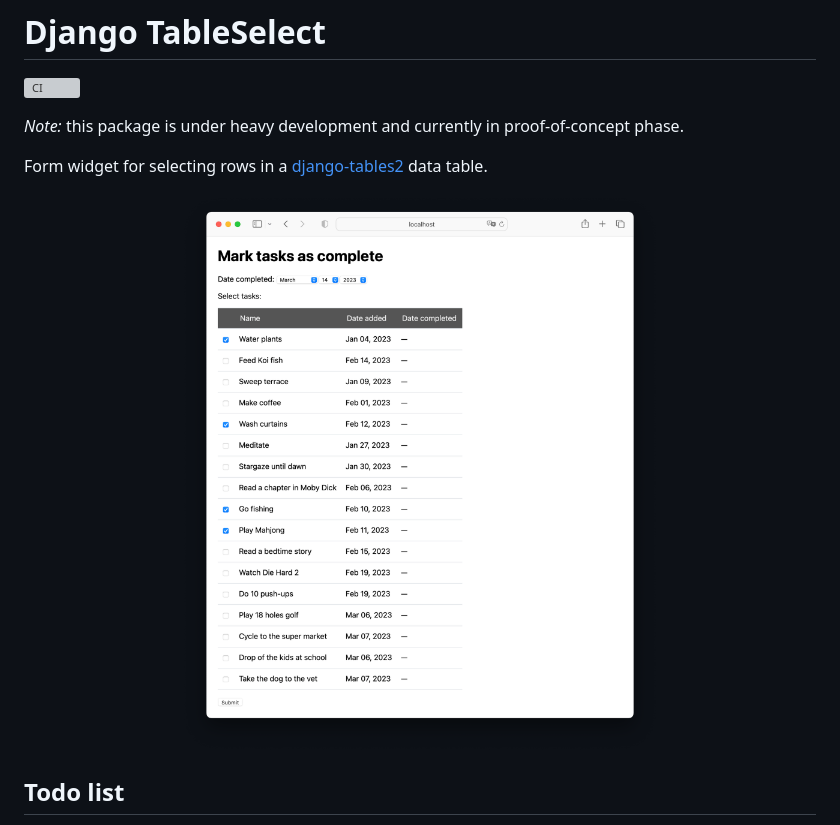
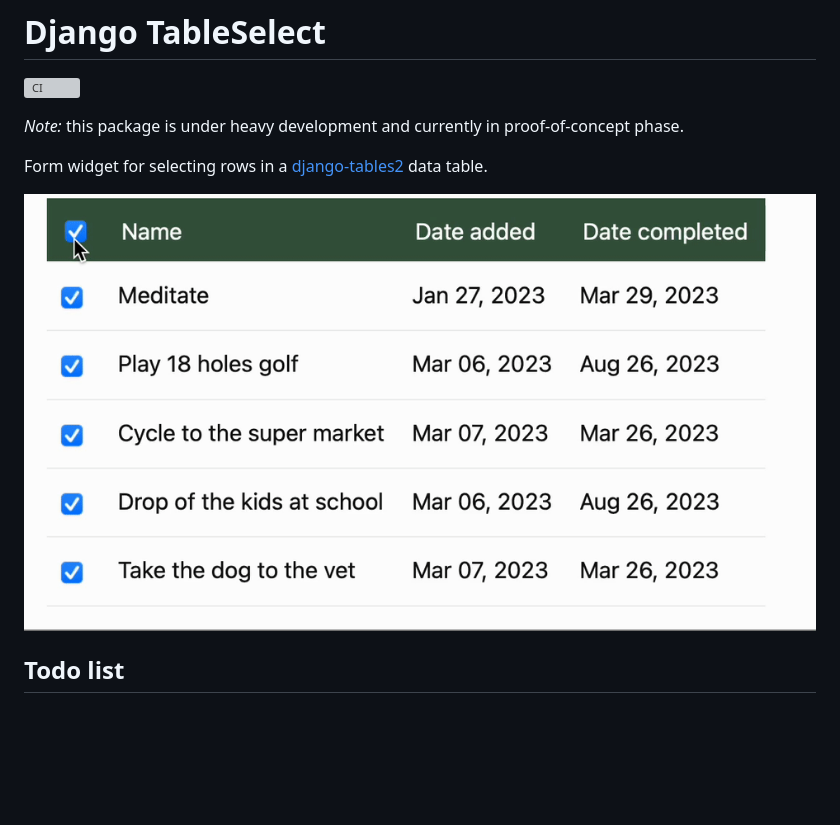
Before and after one commit to Stormbase/django-crispy-tableselect, a Markdown page: README.md, the part around the change. Drawn GitHub-style; pictures changed too: docs/images/demo.gif (added), docs/images/screenshot.png (deleted); blank space fills up the shorter version; grey boxes are pictures that could not be loaded.

Commit message:
Replace screenshot with a demo gif

```diff
--- a/README.md
+++ b/README.md
@@ -6,7 +6,7 @@
 Form widget for selecting rows in a [django-tables2](https://github.com/jieter/django-tables2/) data table.
 
 <center>
-    <img width="900" src="./docs/images/screenshot.png" alt="Screenshot of a form that allows selecting tasks in a table.">
+    <img width="900" src="./docs/images/demo.gif" alt="Animation showing a table with rows that are selected all at once and then unchecked one-by-one.">
 </center>
 
 ## Todo list
```
